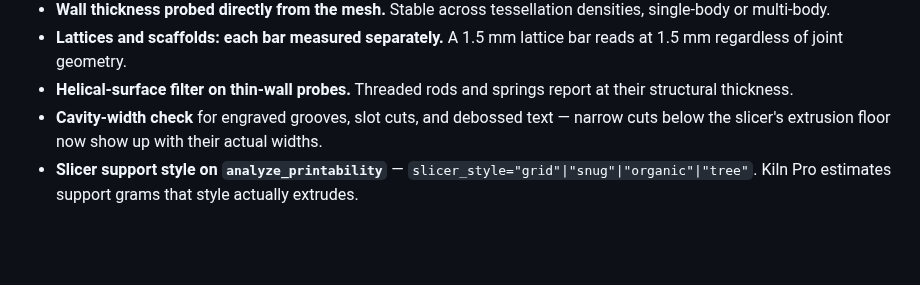
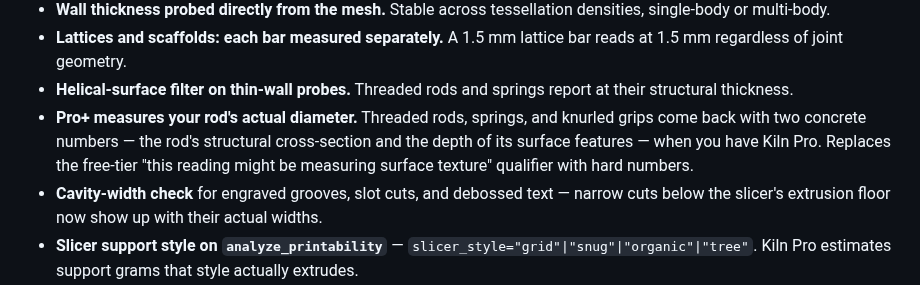
Before and after one commit to codeofaxel/Kiln, a Markdown page: CHANGELOG.md, the part around the change. GitHub-like rendering; blank space fills up the shorter version.

Commit message:
docs(changelog): rod-feature measurement bullet under [Unreleased]
Notes the Pro+ wedge added in 232ab53 — concrete structural
diameter and surface feature depth replace the free-tier "this
reading might be measuring surface texture" qualifier on
threaded rods, springs, and knurled grips.

```diff
--- a/CHANGELOG.md
+++ b/CHANGELOG.md
@@ -68,6 +68,12 @@ the slicer would actually print.
   1.5 mm lattice bar reads at 1.5 mm regardless of joint geometry.
 - **Helical-surface filter on thin-wall probes.** Threaded rods and
   springs report at their structural thickness.
+- **Pro+ measures your rod's actual diameter.** Threaded rods,
+  springs, and knurled grips come back with two concrete numbers
+  — the rod's structural cross-section and the depth of its
+  surface features — when you have Kiln Pro. Replaces the
+  free-tier "this reading might be measuring surface texture"
+  qualifier with hard numbers.
 - **Cavity-width check** for engraved grooves, slot cuts, and
   debossed text — narrow cuts below the slicer's extrusion floor
   now show up with their actual widths.
```
